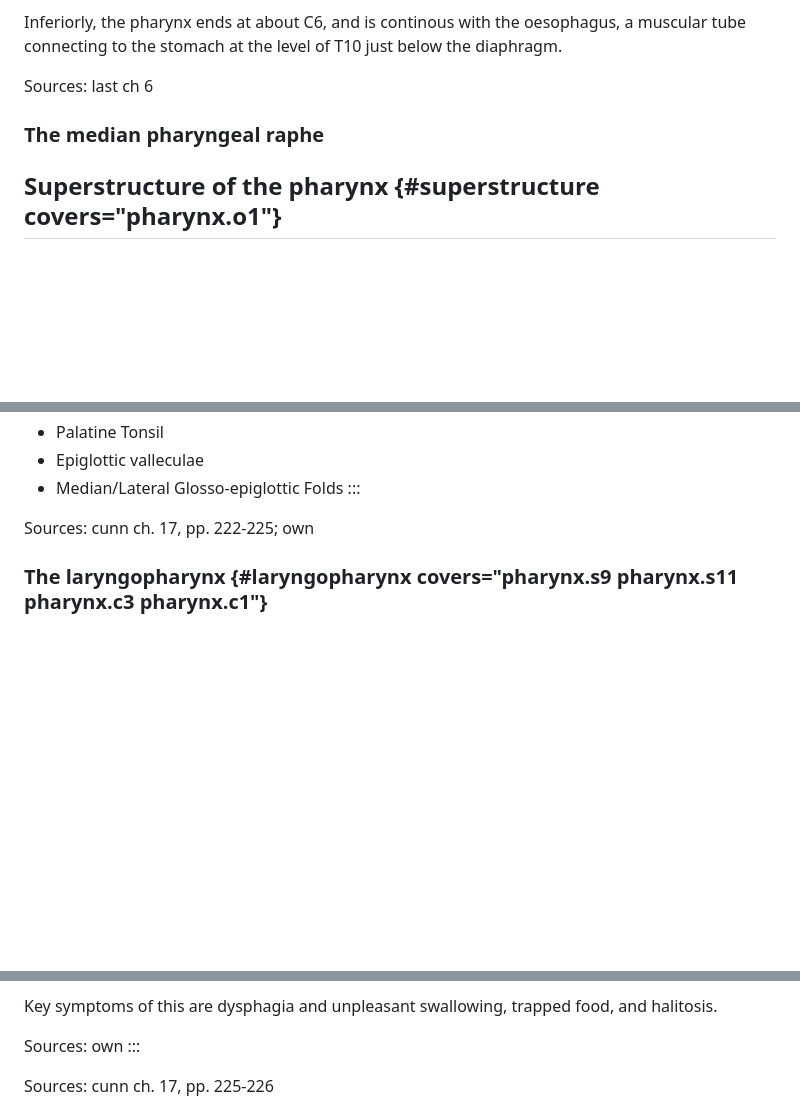
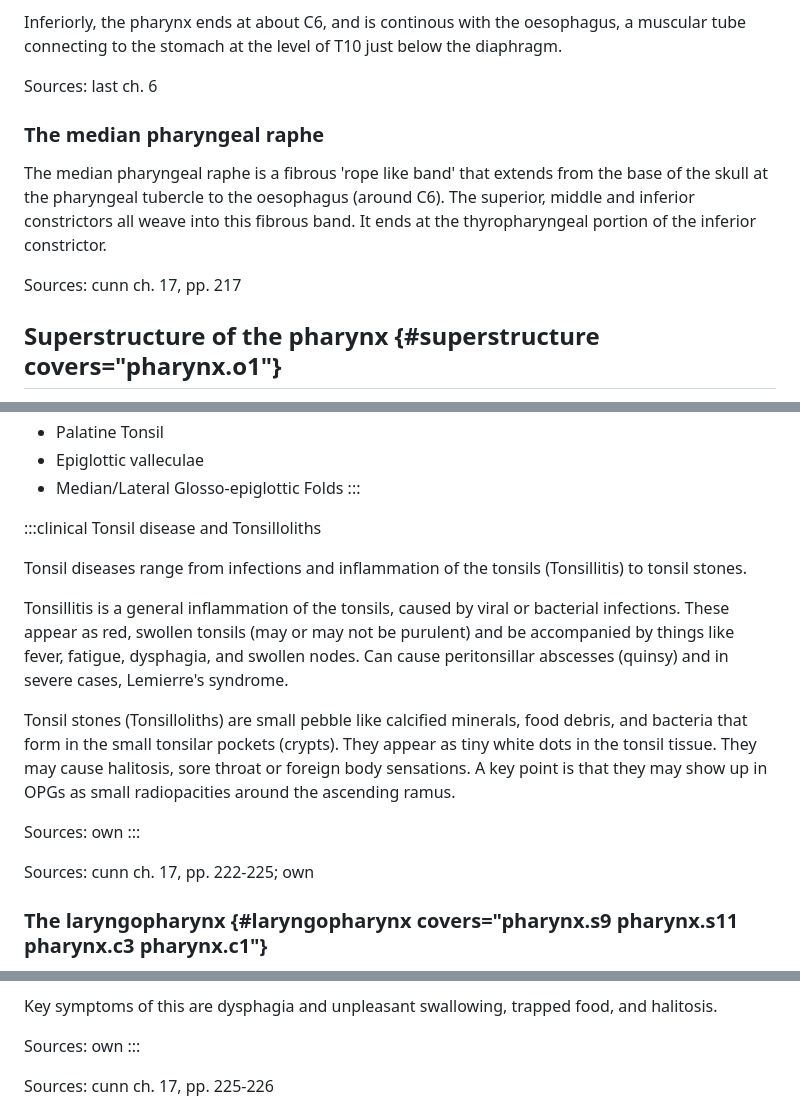
Before and after one commit to Doodaide/Cranial-Cervical-anatomy, a Markdown page: theory/content/pharynx.md, 3 parts joined by grey strips. GitHub-like rendering; blank space fills up the shorter version.

Commit message:
pharynx theory

```diff
--- a/theory/content/pharynx.md
+++ b/theory/content/pharynx.md
@@ -44,12 +44,13 @@ A good portion of the superior attachment isn't actually muscular, rather that u
 
 Inferiorly, the pharynx ends at about C6, and is continous with the oesophagus, a muscular tube connecting to the stomach at the level of T10 just below the diaphragm.
 
-Sources: last ch 6
+Sources: last ch. 6
 
 ### The median pharyngeal raphe
 
-<!-- Includes: Pharyngeal tubercle; Medial pterygoid plate and pterygoid hamulus; Groove for pharyngotympanic tube -->
+The median pharyngeal raphe is a fibrous 'rope like band' that extends from the base of the skull at the pharyngeal tubercle to the oesophagus (around C6). The superior, middle and inferior constrictors all weave into this fibrous band. It ends at the thyropharyngeal portion of the inferior constrictor.
 
+Sources: cunn ch. 17, pp. 217
 
 ## Superstructure of the pharynx {#superstructure covers="pharynx.o1"}
 
@@ -101,7 +102,16 @@ The contents of the oropharynx are as follows
 - Median/Lateral Glosso-epiglottic Folds
 :::
 
-<!-- Clinical topic pharynx.c5: Tonsil disease and tonsilloliths  (write it as a :::clinical box inside the section it belongs to) -->
+:::clinical Tonsil disease and Tonsilloliths
+
+Tonsil diseases range from infections and inflammation of the tonsils (Tonsillitis) to tonsil stones.
+
+Tonsillitis is a general inflammation of the tonsils, caused by viral or bacterial infections. These appear as red, swollen tonsils (may or may not be purulent) and be accompanied by things like fever, fatigue, dysphagia, and swollen nodes. Can cause peritonsillar abscesses (quinsy) and in severe cases, Lemierre's syndrome.
+
+Tonsil stones (Tonsilloliths) are small pebble like calcified minerals, food debris, and bacteria that form in the small tonsilar pockets (crypts). They appear as tiny white dots in the tonsil tissue. They may cause halitosis, sore throat or foreign body sensations. A key point is that they may show up in OPGs as small radiopacities around the ascending ramus.
+
+Sources: own
+:::
 
 Sources: cunn ch. 17, pp. 222-225; own
 
@@ -130,6 +140,16 @@ Key symptoms of this are dysphagia and unpleasant swallowing, trapped food, and
 
 Sources: own
 :::
+
+<!---
+:::clinical Foreign body lodgement in the pharynx
+
+
+Sources: own,
+:::
+--->
+
+
 <!-- Clinical topic pharynx.c1: Foreign body lodgement  (write it as a :::clinical box inside the section it belongs to) -->
 Sources: cunn ch. 17, pp. 225-226
 
```
Also changed, not shown: other parts of theory/content/pharynx.md (+2 -1 lines).
